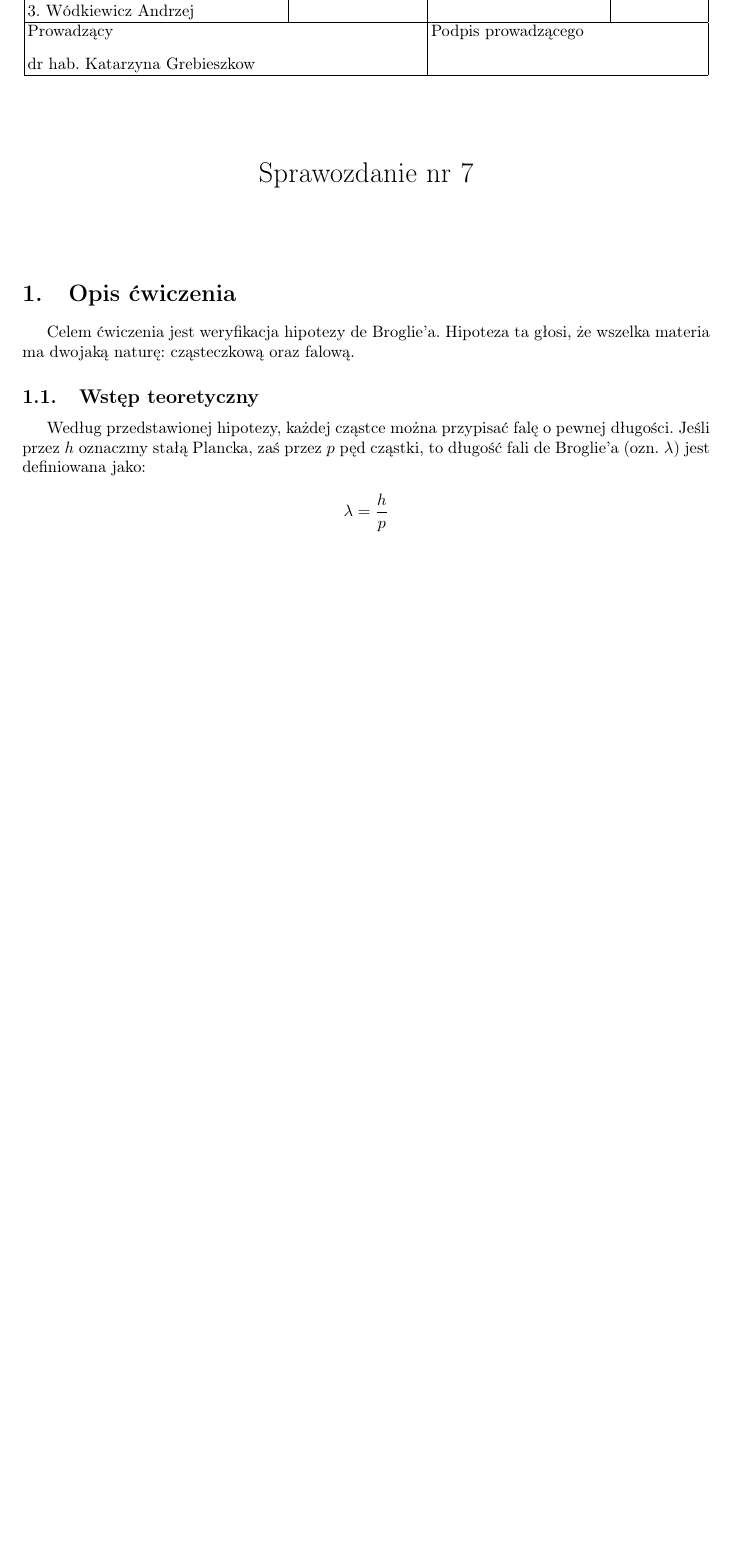
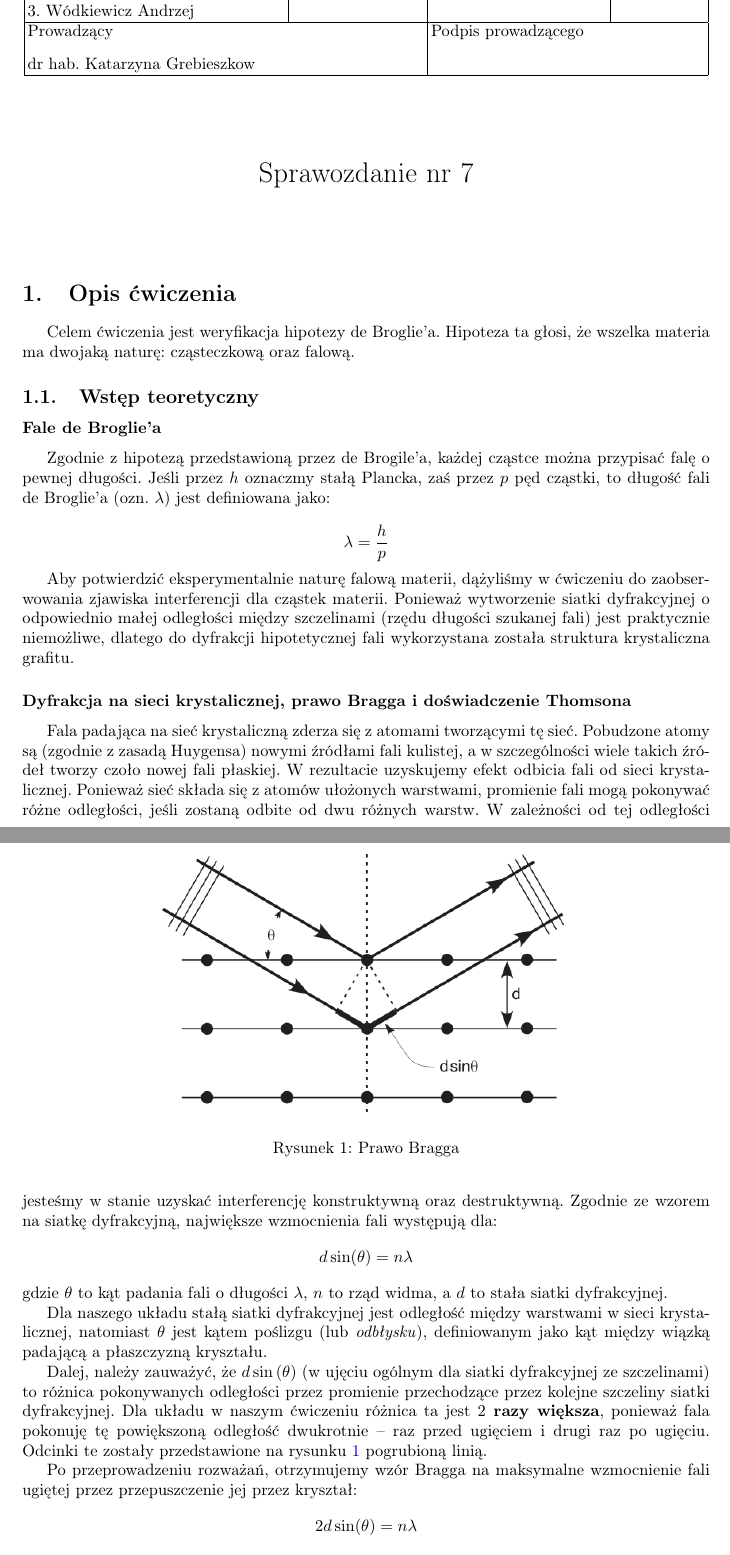
Before and after one commit to Necior/mini-fizyka-lab, a LaTeX document (lab07/sprawozdanie/sprawozdanie07.tex): part of page 1 of 6 before the commit and two parts of pages 1 and 2 of 8 after it, the two joined at a grey line, cut so that both start at the same text, the shorter picture padded with empty space. Compiled offline with pdfLaTeX.

Commit message:
Add theoretical intro

```diff
--- a/lab07/sprawozdanie/sprawozdanie07.tex
+++ b/lab07/sprawozdanie/sprawozdanie07.tex
@@ -105,12 +105,41 @@ Hipoteza ta głosi, że wszelka materia ma dwojaką naturę: cząsteczkową oraz
 
 \subsection{Wstęp teoretyczny}
 
-Według przedstawionej hipotezy, każdej cząstce można przypisać falę o pewnej długości.
+\subsubsection{Fale de Broglie'a}
+Zgodnie z hipotezą przedstawioną przez de Brogile'a, każdej cząstce można przypisać falę o pewnej długości.
 Jeśli przez $h$ oznaczmy stałą Plancka, zaś przez $p$ pęd cząstki, to długość fali de Broglie'a (ozn. $\lambda$) jest definiowana jako:
 
 $$\lambda = \frac h p$$
 
-% TODO: lepsze wyjaśnienie hipotezy de Broglie'a
-% TODO: wyprowadzenie potrzebnych wzorów/wzoru
-% TODO: wyjaśnienie skąd jest „dwójka” we wzorze
-% TODO: doświadczenie Thomsona
+Aby potwierdzić eksperymentalnie naturę falową materii, dążyliśmy w ćwiczeniu do zaobserwowania zjawiska interferencji dla cząstek materii.
+Ponieważ wytworzenie siatki dyfrakcyjnej o odpowiednio małej odległości między szczelinami (rzędu długości szukanej fali) jest praktycznie niemożliwe, dlatego do dyfrakcji hipotetycznej fali wykorzystana została struktura krystaliczna grafitu.
+
+\subsubsection{Dyfrakcja na sieci krystalicznej, prawo Bragga i doświadczenie Thomsona}
+Fala padająca na sieć krystaliczną zderza się z atomami tworzącymi tę sieć.
+Pobudzone atomy są (zgodnie z zasadą Huygensa) nowymi źródłami fali kulistej, a w szczególności wiele takich źródeł tworzy czoło nowej fali płaskiej.
+W rezultacie uzyskujemy efekt odbicia fali od sieci krystalicznej.
+Ponieważ sieć składa się z atomów ułożonych warstwami, promienie fali mogą pokonywać różne odległości, jeśli zostaną odbite od dwu różnych warstw.
+W zależności od tej odległości jesteśmy w stanie uzyskać interferencję konstruktywną oraz destruktywną.
+Zgodnie ze wzorem na siatkę dyfrakcyjną, największe wzmocnienia fali występują dla:
+\[
+	d \sin(\theta) = n \lambda
+\]
+gdzie $\theta$ to kąt padania fali o długości $\lambda$, $n$ to rząd widma, a $d$ to stała siatki dyfrakcyjnej.
+
+Dla naszego układu stałą siatki dyfrakcyjnej jest odległość między warstwami w sieci krystalicznej, natomiast $\theta$ jest kątem poślizgu (lub \textit{odbłysku}), definiowanym jako kąt między wiązką padającą a płaszczyzną kryształu.
+
+Dalej, należy zauważyć, że $d\sin\left(\theta\right)$ (w ujęciu ogólnym dla siatki dyfrakcyjnej ze szczelinami) to różnica pokonywanych odległości przez promienie przechodzące przez kolejne szczeliny siatki dyfrakcyjnej.
+Dla układu w naszym ćwiczeniu różnica ta jest \textbf{$2$ razy większa}, ponieważ fala pokonuję tę powiększoną odległość dwukrotnie -- raz przed ugięciem i drugi raz po ugięciu.
+Odcinki te zostały przedstawione na rysunku \ref{bragg} pogrubioną linią.
+
+\begin{figure}
+\centering
+\includegraphics[scale=1]{bragg.png}
+\caption{Prawo Bragga}
+\label{bragg}
+\end{figure}
+
+
+Po przeprowadzeniu rozważań, otrzymujemy wzór Bragga na maksymalne wzmocnienie fali ugiętej przez przepuszczenie jej przez kryształ:
+\[
+	2d\sin(\theta) = n\lambda
```
Also changed, not shown: lab07/sprawozdanie/bragg.png (added), lab07/sprawozdanie/sprawozdanie07.pdf, lab07/sprawozdanie/sprawozdanie07.tex (46 more changed lines).
